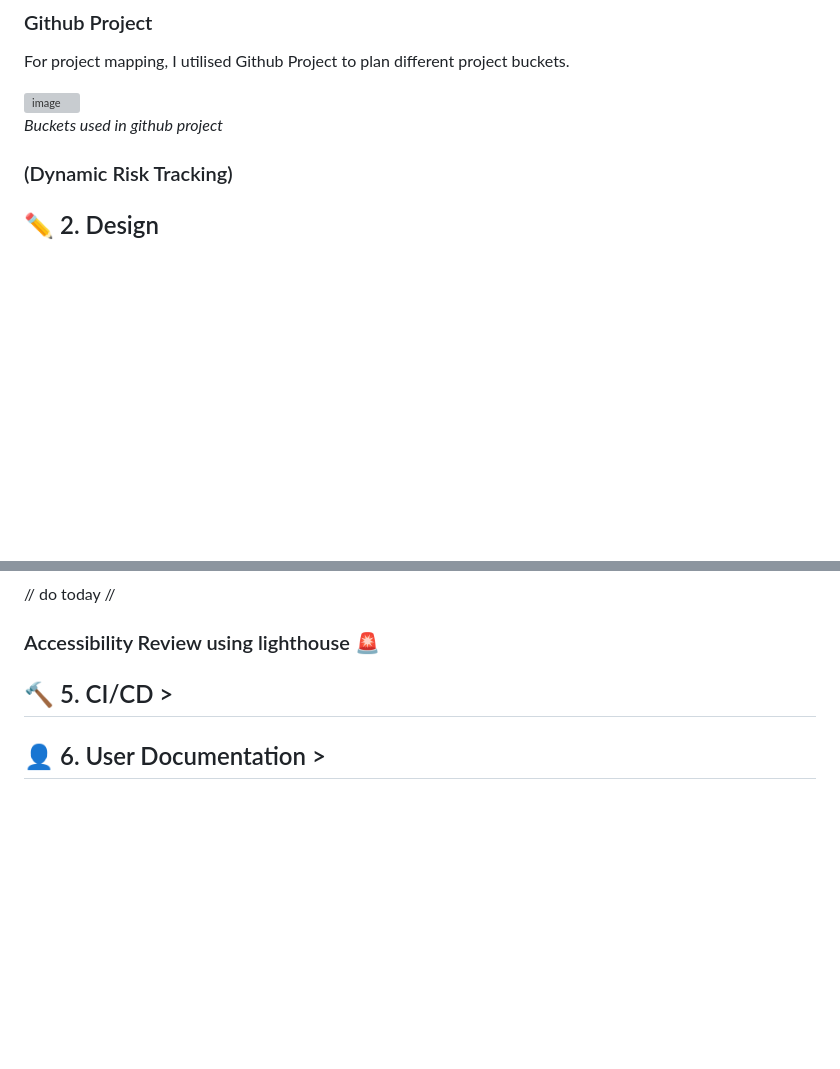
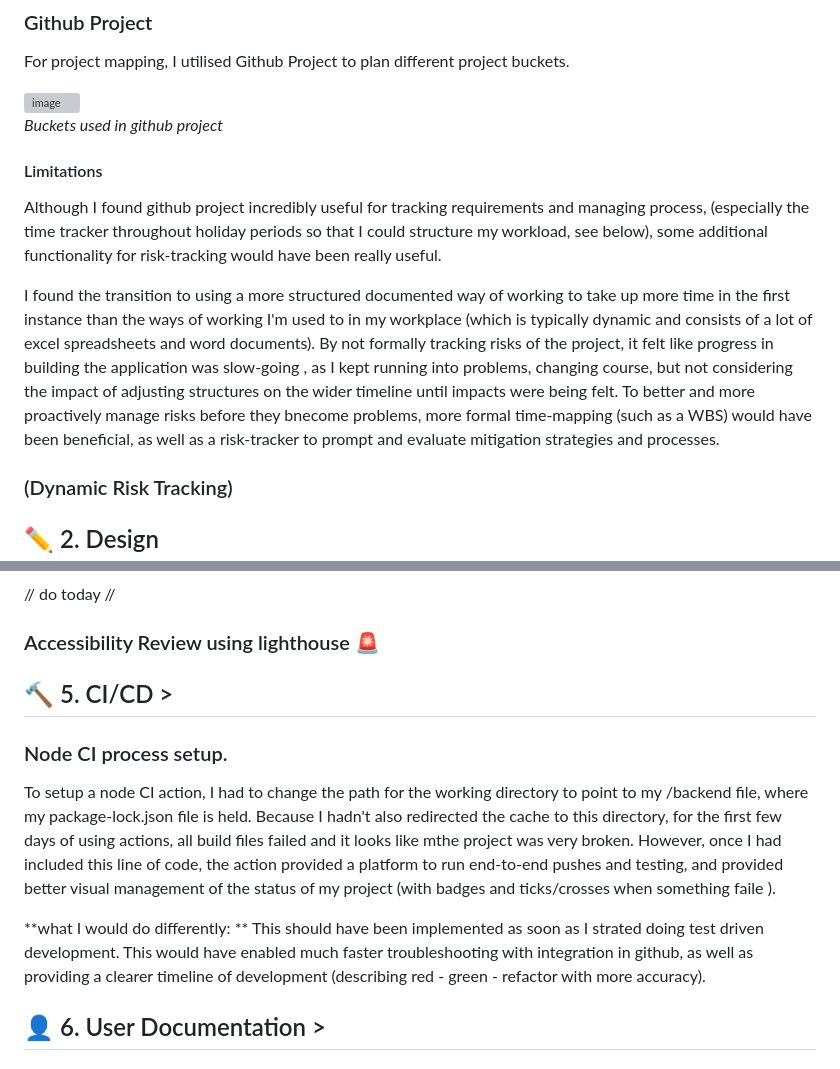
Before and after one commit to UL2663/AE1-Software-Engineering, a Markdown page: README.md, 2 parts joined by grey strips. GitHub-like rendering; blank space fills up the shorter version; grey boxes are pictures that could not be loaded.

Commit message:
Added some updates to CI/CD

```diff
--- a/README.md
+++ b/README.md
@@ -18,6 +18,13 @@ For project mapping, I utilised Github Project to plan different project buckets
 <img width="1817" height="847" alt="image" src="https://github.com/user-attachments/assets/d239c715-21fb-4d90-be07-ee6e4d75e80d" />
 
 _Buckets used in github project_
+
+#### Limitations
+
+Although I found github project incredibly useful for tracking requirements and managing process, (especially the time tracker throughout holiday periods so that I could structure my workload, see below), some additional functionality for risk-tracking would have been really useful.
+
+I found the transition to using a more structured documented way of working to take up more time in the first instance than the ways of working I'm used to in my workplace (which is typically dynamic and consists of a lot of excel spreadsheets and word documents). By not formally tracking risks of the project, it felt like progress in building the application was slow-going , as I kept running into problems, changing course, but not considering the impact of adjusting structures on the wider timeline until impacts were being felt.
+To better and more proactively manage risks before they bnecome problems, more formal time-mapping (such as a WBS) would have been beneficial, as well as a risk-tracker to prompt and evaluate mitigation strategies and processes.
 
 ### (Dynamic Risk Tracking)
 
@@ -114,8 +121,16 @@ _final system diagram_
 ### Accessibility Review using lighthouse 🚨
 
 
+
 ## 🔨 5. CI/CD  >
 
+### Node CI process setup.
+To setup a node CI action, I had to change the path for the working directory to point to my /backend file, where my package-lock.json file is held.
+Because I hadn't also redirected the cache to this directory, for the first few days of using actions, all build files failed and it looks like mthe project was very broken.
+However, once I had included this line of code, the action provided a platform to run end-to-end pushes and testing, and provided better visual management of the status of my project (with badges and ticks/crosses when something faile ).
+
+**what I would do differently: **
+This should have been implemented as soon as I strated doing test driven development. This would have enabled much faster troubleshooting with integration in github, as well as providing a clearer timeline of development (describing red - green - refactor with more accuracy).
 
 ## 👤 6. User Documentation  >
 
```
